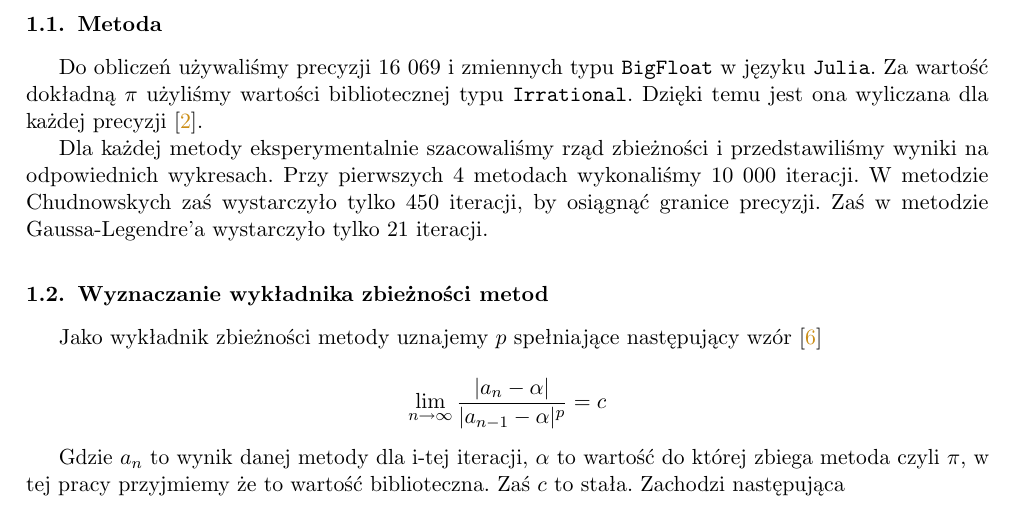
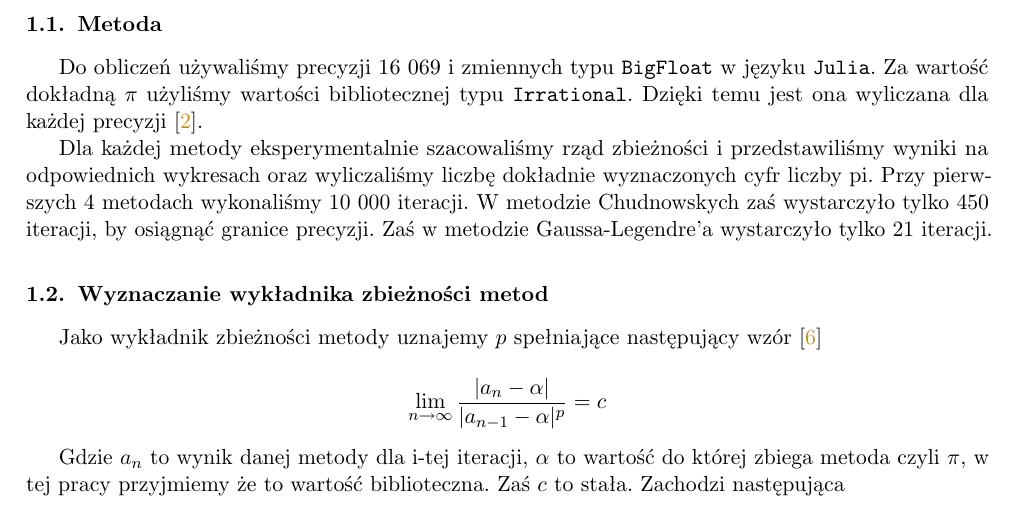
Before and after one commit to ronia-jakim/analiza_numeryczna_M, a LaTeX document (prac_1/doc/sprawozdanie.tex): part of page 2 of 14, cut so that both start at the same text. Compiled offline with pdfLaTeX.

Commit message:
program liczy p fajnie

```diff
--- a/prac_1/doc/sprawozdanie.tex
+++ b/prac_1/doc/sprawozdanie.tex
@@ -21,7 +21,7 @@ W tej pracy przyjrzymy się 5 metodom przybliżania liczby $\pi$. W Rozdziale 2.
 
 Do obliczeń używaliśmy precyzji 16 069 i zmiennych typu \verb+BigFloat+ w języku \verb+Julia+. Za wartość dokładną $\pi$ użyliśmy wartości bibliotecznej typu \verb+Irrational+. Dzięki temu jest ona wyliczana dla każdej precyzji \cite{julia}.
 
-Dla każdej metody eksperymentalnie szacowaliśmy rząd zbieżności i przedstawiliśmy wyniki na odpowiednich wykresach. Przy pierwszych 4 metodach wykonaliśmy 10 000 iteracji. W metodzie Chudnowskych zaś wystarczyło tylko 450 iteracji, by osiągnąć granice precyzji. Zaś w metodzie Gaussa-Legendre'a wystarczyło tylko 21 iteracji.
+Dla każdej metody eksperymentalnie szacowaliśmy rząd zbieżności i przedstawiliśmy wyniki na odpowiednich wykresach oraz wyliczaliśmy liczbę dokładnie wyznaczonych cyfr liczby pi. Przy pierwszych 4 metodach wykonaliśmy 10 000 iteracji. W metodzie Chudnowskych zaś wystarczyło tylko 450 iteracji, by osiągnąć granice precyzji. Zaś w metodzie Gaussa-Legendre'a wystarczyło tylko 21 iteracji.
 
 \subsection{Wyznaczanie wykładnika zbieżności metod}
 
```
Also changed, not shown: prac_1/doc/sprawozdanie.pdf, prac_1/prog/chudnowsky_p_value.png (added), prac_1/prog/gauss_legendre_p_value.png (added), prac_1/prog/geo3_p_value.png (added), prac_1/prog/monte_carlo_error_ratio.png, prac_1/prog/monte_carlo_log_error.png, prac_1/prog/monte_carlo_p_value.png (added), prac_1/prog/ramanujan_p_value.png (added), prac_1/prog/taylor_p_value.png (added), prac_1/prog/viete_p_value.png (added), 4 other files.
